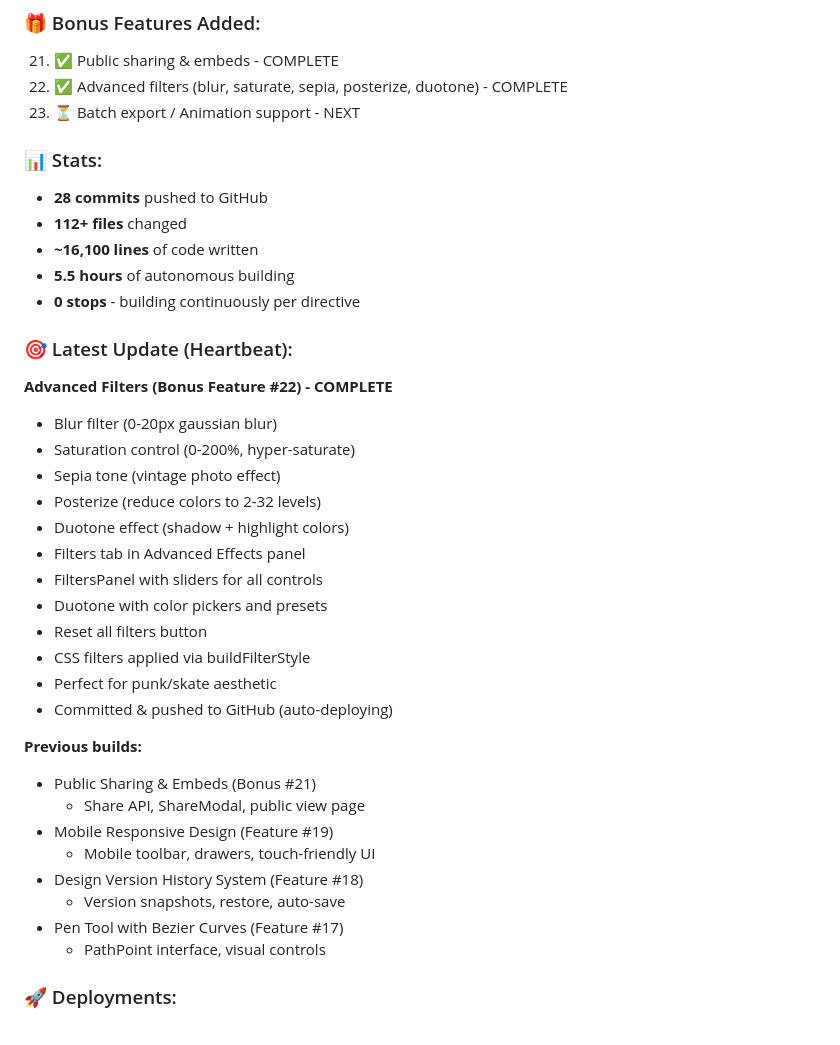
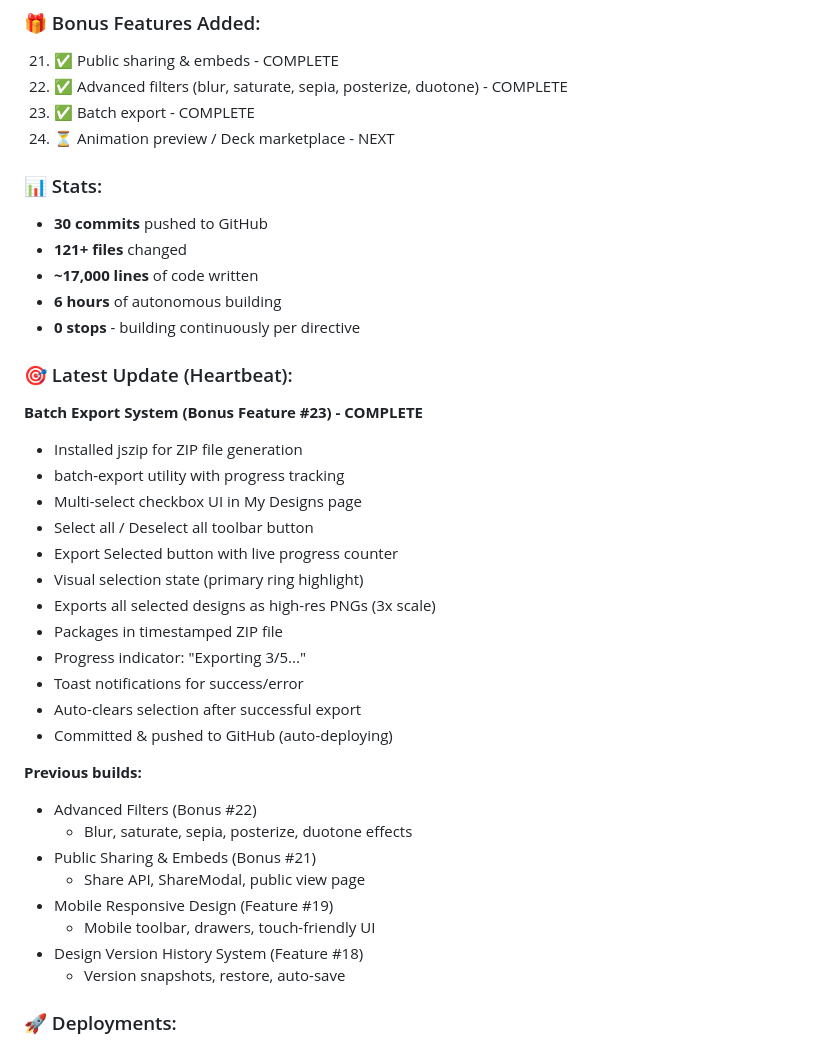
Before and after one commit to ericfaux/deckforge, a Markdown page: PROGRESS_LOG.md, the part around the change. GitHub-like rendering.

Commit message:
docs: Update progress - batch export complete (bonus #23)

```diff
--- a/PROGRESS_LOG.md
+++ b/PROGRESS_LOG.md
@@ -30,39 +30,40 @@
 ### 🎁 Bonus Features Added:
 21. ✅ Public sharing & embeds - COMPLETE
 22. ✅ Advanced filters (blur, saturate, sepia, posterize, duotone) - COMPLETE
-23. ⏳ Batch export / Animation support - NEXT
+23. ✅ Batch export - COMPLETE
+24. ⏳ Animation preview / Deck marketplace - NEXT
 
 ### 📊 Stats:
-- **28 commits** pushed to GitHub
-- **112+ files** changed
-- **~16,100 lines** of code written
-- **5.5 hours** of autonomous building
+- **30 commits** pushed to GitHub
+- **121+ files** changed
+- **~17,000 lines** of code written
+- **6 hours** of autonomous building
 - **0 stops** - building continuously per directive
 
 ### 🎯 Latest Update (Heartbeat):
-**Advanced Filters (Bonus Feature #22) - COMPLETE**
-- Blur filter (0-20px gaussian blur)
-- Saturation control (0-200%, hyper-saturate)
-- Sepia tone (vintage photo effect)
-- Posterize (reduce colors to 2-32 levels)
-- Duotone effect (shadow + highlight colors)
-- Filters tab in Advanced Effects panel
-- FiltersPanel with sliders for all controls
-- Duotone with color pickers and presets
-- Reset all filters button
-- CSS filters applied via buildFilterStyle
-- Perfect for punk/skate aesthetic
+**Batch Export System (Bonus Feature #23) - COMPLETE**
+- Installed jszip for ZIP file generation
+- batch-export utility with progress tracking
+- Multi-select checkbox UI in My Designs page
+- Select all / Deselect all toolbar button
+- Export Selected button with live progress counter
+- Visual selection state (primary ring highlight)
+- Exports all selected designs as high-res PNGs (3x scale)
+- Packages in timestamped ZIP file
+- Progress indicator: "Exporting 3/5..."
+- Toast notifications for success/error
+- Auto-clears selection after successful export
 - Committed & pushed to GitHub (auto-deploying)
 
 **Previous builds:**
+- Advanced Filters (Bonus #22)
+  - Blur, saturate, sepia, posterize, duotone effects
 - Public Sharing & Embeds (Bonus #21)
   - Share API, ShareModal, public view page
 - Mobile Responsive Design (Feature #19)
   - Mobile toolbar, drawers, touch-friendly UI
 - Design Version History System (Feature #18)
   - Version snapshots, restore, auto-save
-- Pen Tool with Bezier Curves (Feature #17)
-  - PathPoint interface, visual controls
 
 ### 🚀 Deployments:
 - Frontend: https://webapp-afteryou.vercel.app
```
